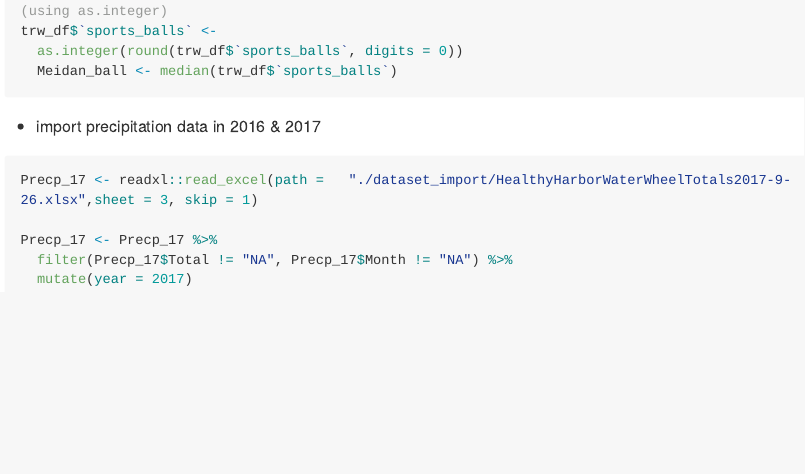
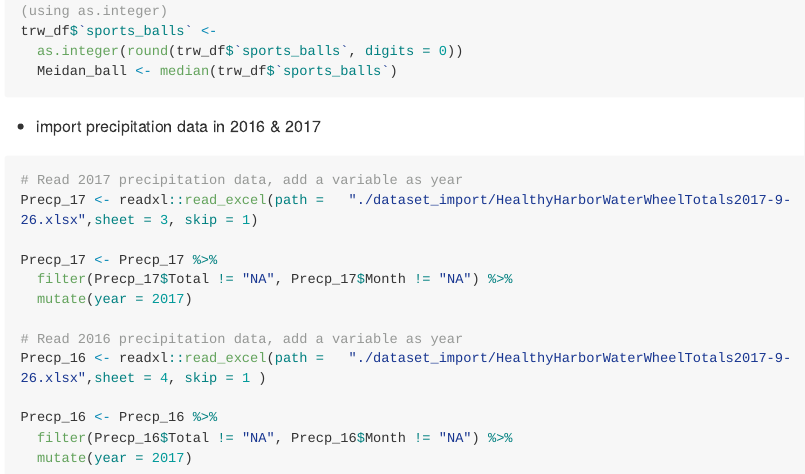
Before and after one commit to ShanJiang21/p8105_hw2_sj2921, an R Markdown document (P8105_hw2_sj2921.Rmd): the page in a window 1100 px wide, from 2380 px down. Rendered offline with R 4.5, knitr and Pandoc, with nearby package versions; long lines of code are wrapped; column names are cleaned by a stand-in for the janitor package.

Commit message:
import 2016 data and clean the variable, add a variable as year of 2016

````diff
--- a/P8105_hw2_sj2921.Rmd
+++ b/P8105_hw2_sj2921.Rmd
@@ -107,8 +107,16 @@ trw_df$`sports_balls` <-
 
 * import precipitation data in 2016 & 2017
 ```{r 2.2}
+# Read 2017 precipitation data, add a variable as year
 Precp_17 <- readxl::read_excel(path =   "./dataset_import/HealthyHarborWaterWheelTotals2017-9-26.xlsx",sheet = 3, skip = 1)
 
 Precp_17 <- Precp_17 %>%
   filter(Precp_17$Total != "NA", Precp_17$Month != "NA") %>%
   mutate(year = 2017)
+
+# Read 2016 precipitation data, add a variable as year
+Precp_16 <- readxl::read_excel(path =   "./dataset_import/HealthyHarborWaterWheelTotals2017-9-26.xlsx",sheet = 4, skip = 1 )
+
+Precp_16 <- Precp_16 %>%
+  filter(Precp_16$Total != "NA", Precp_16$Month != "NA") %>%
+  mutate(year = 2017)
````
